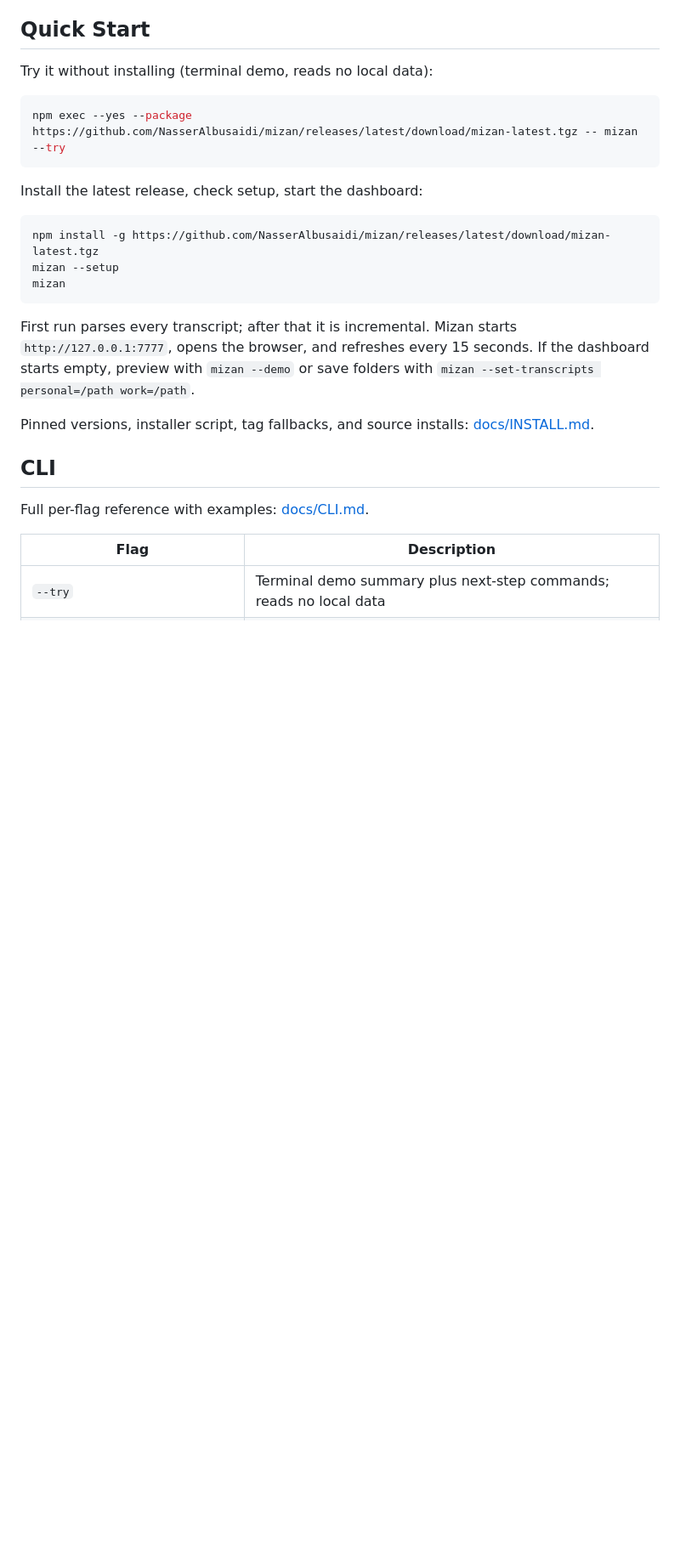
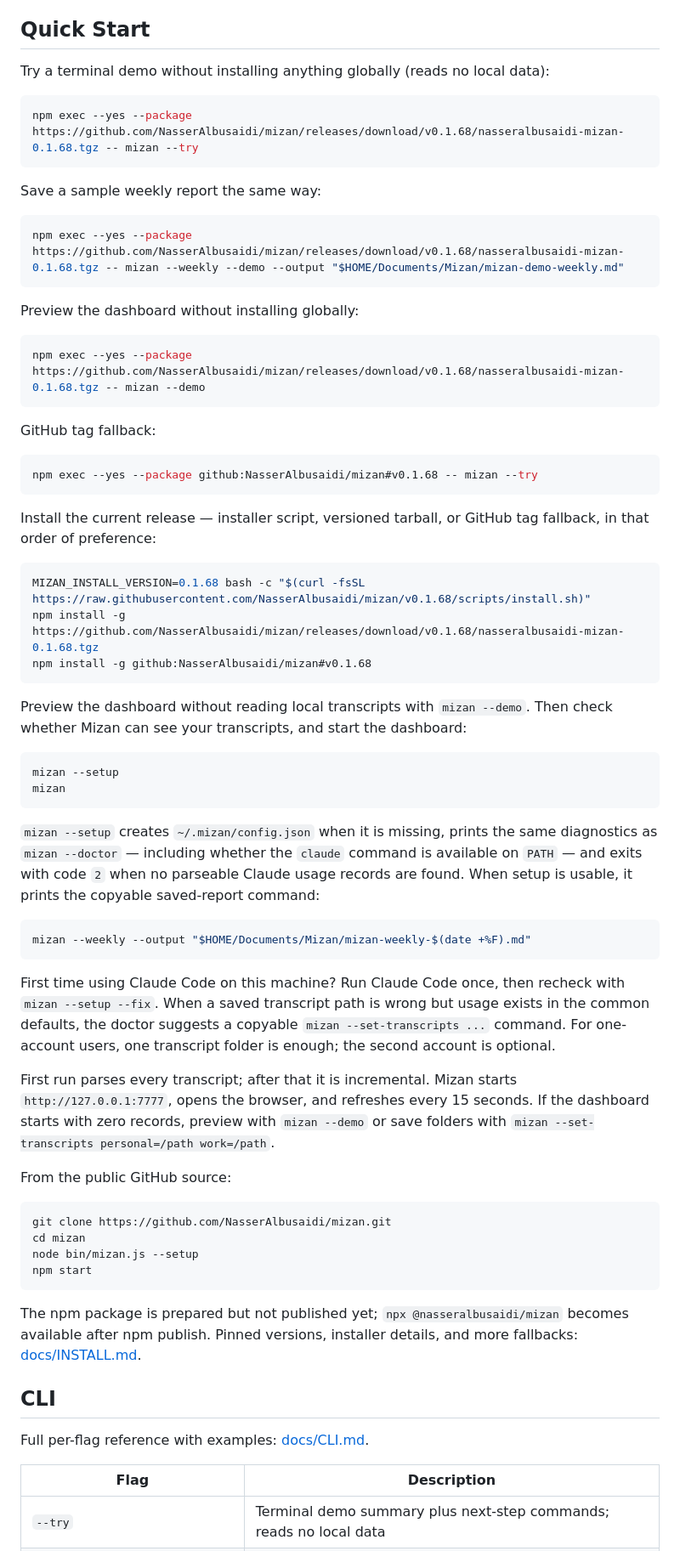
Before and after one commit to NasserAlbusaidi/mizan, a Markdown page: README.md, the part around one of its changes. Shown at 85% size. Rendered like a GitHub page; blank space fills up the shorter version.

Commit message:
docs: restore README surface required by tests

````diff
--- a/README.md
+++ b/README.md
@@ -29,27 +29,79 @@ Node >= 20.
 
 ## Quick Start
 
-Try it without installing (terminal demo, reads no local data):
+Try a terminal demo without installing anything globally (reads no local data):
 
 ```bash
-npm exec --yes --package https://github.com/NasserAlbusaidi/mizan/releases/latest/download/mizan-latest.tgz -- mizan --try
+npm exec --yes --package https://github.com/NasserAlbusaidi/mizan/releases/download/v0.1.68/nasseralbusaidi-mizan-0.1.68.tgz -- mizan --try
 ```
 
-Install the latest release, check setup, start the dashboard:
+Save a sample weekly report the same way:
 
 ```bash
-npm install -g https://github.com/NasserAlbusaidi/mizan/releases/latest/download/mizan-latest.tgz
+npm exec --yes --package https://github.com/NasserAlbusaidi/mizan/releases/download/v0.1.68/nasseralbusaidi-mizan-0.1.68.tgz -- mizan --weekly --demo --output "$HOME/Documents/Mizan/mizan-demo-weekly.md"
+```
+
+Preview the dashboard without installing globally:
+
+```bash
+npm exec --yes --package https://github.com/NasserAlbusaidi/mizan/releases/download/v0.1.68/nasseralbusaidi-mizan-0.1.68.tgz -- mizan --demo
+```
+
+GitHub tag fallback:
+
+```bash
+npm exec --yes --package github:NasserAlbusaidi/mizan#v0.1.68 -- mizan --try
+```
+
+Install the current release — installer script, versioned tarball, or GitHub
+tag fallback, in that order of preference:
+
+```bash
+MIZAN_INSTALL_VERSION=0.1.68 bash -c "$(curl -fsSL https://raw.githubusercontent.com/NasserAlbusaidi/mizan/v0.1.68/scripts/install.sh)"
+npm install -g https://github.com/NasserAlbusaidi/mizan/releases/download/v0.1.68/nasseralbusaidi-mizan-0.1.68.tgz
+npm install -g github:NasserAlbusaidi/mizan#v0.1.68
+```
+
+Preview the dashboard without reading local transcripts with `mizan --demo`.
+Then check whether Mizan can see your transcripts, and start the dashboard:
+
+```bash
 mizan --setup
 mizan
 ```
 
+`mizan --setup` creates `~/.mizan/config.json` when it is missing, prints the
+same diagnostics as `mizan --doctor` — including whether the `claude` command is available
+on `PATH` — and exits with code `2` when no parseable Claude usage records are
+found. When setup is usable, it prints the copyable saved-report command:
+
+```bash
+mizan --weekly --output "$HOME/Documents/Mizan/mizan-weekly-$(date +%F).md"
+```
+
+First time using Claude Code on this machine? Run Claude Code once, then
+recheck with `mizan --setup --fix`. When a saved transcript path is wrong but
+usage exists in the common defaults, the doctor suggests a copyable
+`mizan --set-transcripts ...` command. For one-account users, one transcript
+folder is enough; the second account is optional.
+
 First run parses every transcript; after that it is incremental. Mizan starts
 `http://127.0.0.1:7777`, opens the browser, and refreshes every 15 seconds. If
-the dashboard starts empty, preview with `mizan --demo` or save folders with
-`mizan --set-transcripts personal=/path work=/path`.
+the dashboard starts with zero records, preview with `mizan --demo` or save
+folders with `mizan --set-transcripts personal=/path work=/path`.
 
-Pinned versions, installer script, tag fallbacks, and source installs:
-[docs/INSTALL.md](docs/INSTALL.md).
+From the public GitHub source:
+
+```bash
+git clone https://github.com/NasserAlbusaidi/mizan.git
+cd mizan
+node bin/mizan.js --setup
+npm start
+```
+
+The npm package is prepared but not published yet; `npx @nasseralbusaidi/mizan`
+becomes available after npm publish. Pinned versions, installer details, and
+more fallbacks: [docs/INSTALL.md](docs/INSTALL.md).
 
 ## CLI
 
````
Also changed, not shown: other parts of README.md (+31 -5 lines).
